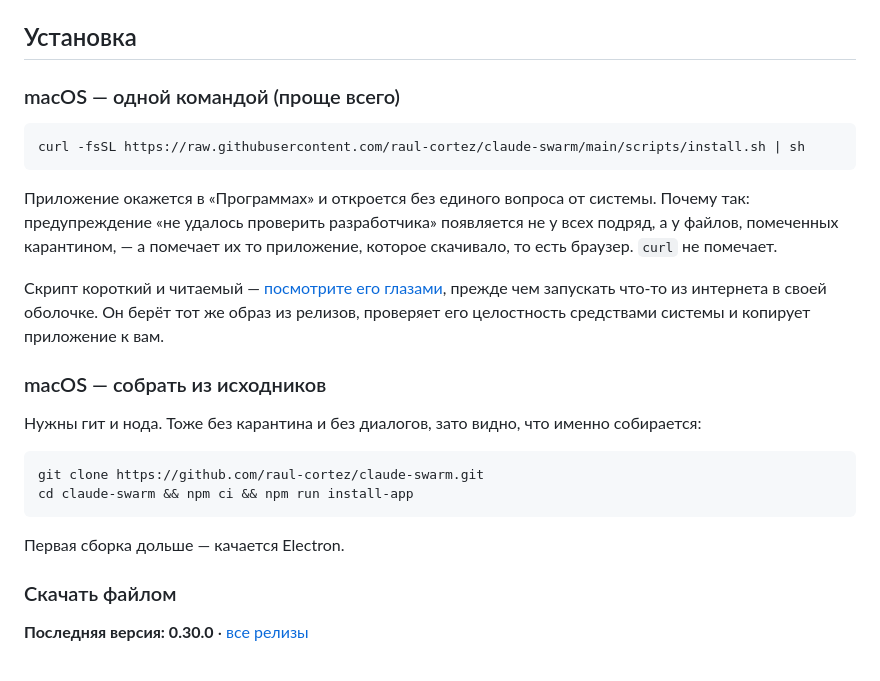
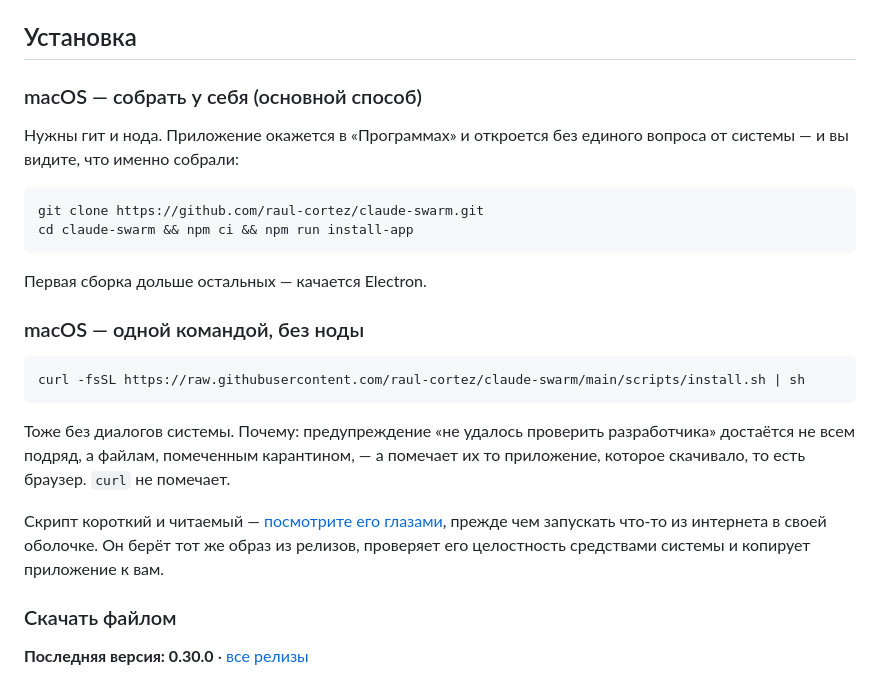
Before and after one commit to haasson/claude-swarm-lite, a Markdown page: README.md, the part around the change. GitHub-like rendering.

````diff
--- a/README.md
+++ b/README.md
@@ -8,26 +8,26 @@ Swarm держит несколько сессий Claude Code в одном о
 
 ## Установка
 
-### macOS — одной командой (проще всего)
+### macOS — собрать у себя (основной способ)
 
-```bash
-curl -fsSL https://raw.githubusercontent.com/raul-cortez/claude-swarm/main/scripts/install.sh | sh
-```
-
-Приложение окажется в «Программах» и откроется без единого вопроса от системы. Почему так: предупреждение «не удалось проверить разработчика» появляется не у всех подряд, а у файлов, помеченных карантином, — а помечает их то приложение, которое скачивало, то есть браузер. `curl` не помечает.
-
-Скрипт короткий и читаемый — [посмотрите его глазами](scripts/install.sh), прежде чем запускать что-то из интернета в своей оболочке. Он берёт тот же образ из релизов, проверяет его целостность средствами системы и копирует приложение к вам.
-
-### macOS — собрать из исходников
-
-Нужны гит и нода. Тоже без карантина и без диалогов, зато видно, что именно собирается:
+Нужны гит и нода. Приложение окажется в «Программах» и откроется без единого вопроса от системы — и вы видите, что именно собрали:
 
 ```bash
 git clone https://github.com/raul-cortez/claude-swarm.git
 cd claude-swarm && npm ci && npm run install-app
 ```
 
-Первая сборка дольше — качается Electron.
+Первая сборка дольше остальных — качается Electron.
+
+### macOS — одной командой, без ноды
+
+```bash
+curl -fsSL https://raw.githubusercontent.com/raul-cortez/claude-swarm/main/scripts/install.sh | sh
+```
+
+Тоже без диалогов системы. Почему: предупреждение «не удалось проверить разработчика» достаётся не всем подряд, а файлам, помеченным карантином, — а помечает их то приложение, которое скачивало, то есть браузер. `curl` не помечает.
+
+Скрипт короткий и читаемый — [посмотрите его глазами](scripts/install.sh), прежде чем запускать что-то из интернета в своей оболочке. Он берёт тот же образ из релизов, проверяет его целостность средствами системы и копирует приложение к вам.
 
 ### Скачать файлом
 
````
Also changed, not shown: MANUAL.md (+11 -6 lines).
